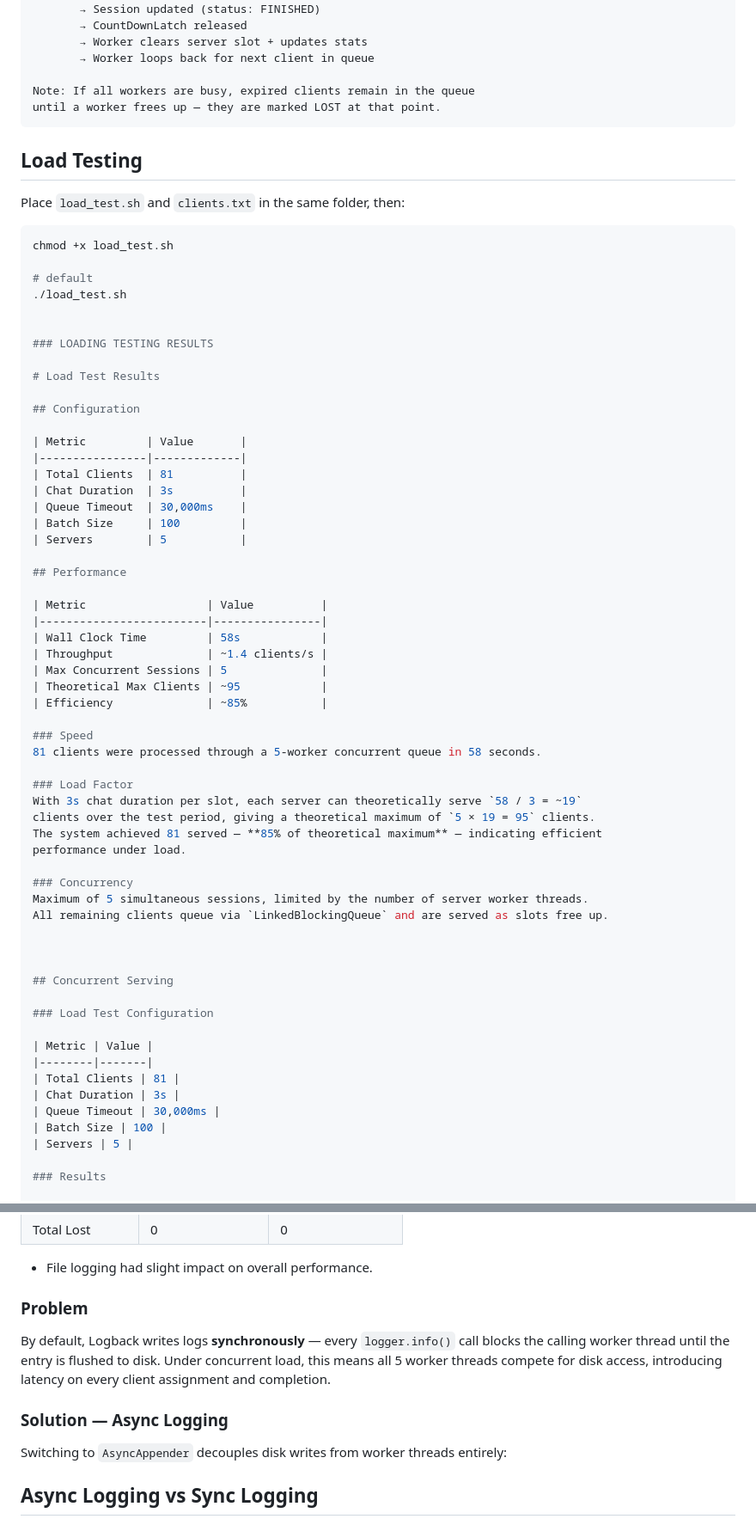
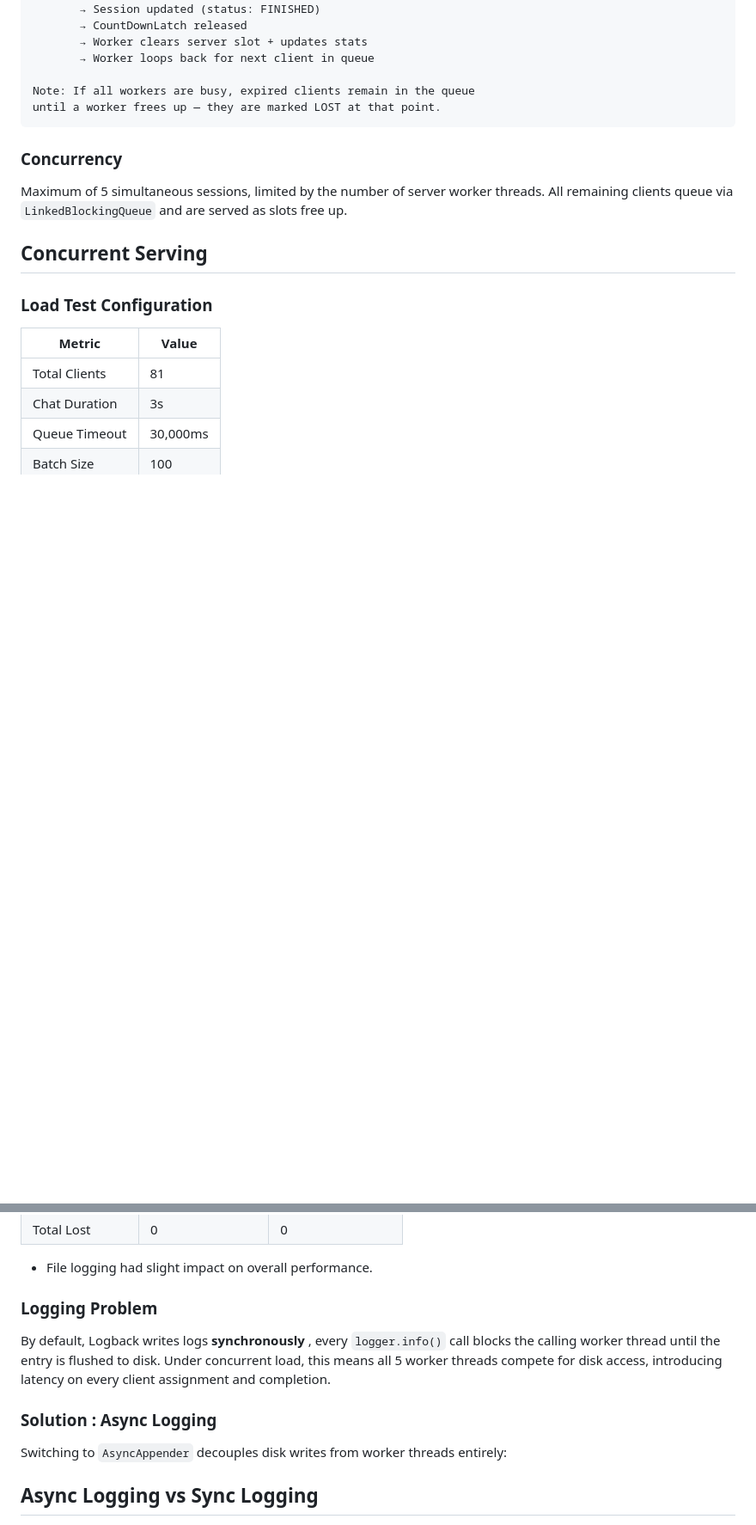
Before and after one commit to zackr493/ChatApp, a Markdown page: README.md, 2 parts joined by grey strips. Shown at 86% size. Rendered like a GitHub page; blank space fills up the shorter version.

````diff
--- a/README.md
+++ b/README.md
@@ -68,48 +68,7 @@ until a worker frees up — they are marked LOST at that point.
 
 
 
-## Load Testing
 
-Place `load_test.sh` and `clients.txt` in the same folder, then:
-```bash
-chmod +x load_test.sh
-
-# default
-./load_test.sh
-
-
-### LOADING TESTING RESULTS
-
-# Load Test Results
-
-## Configuration
-
-| Metric         | Value       |
-|----------------|-------------|
-| Total Clients  | 81          |
-| Chat Duration  | 3s          |
-| Queue Timeout  | 30,000ms    |
-| Batch Size     | 100         |
-| Servers        | 5           |
-
-## Performance
-
-| Metric                  | Value          |
-|-------------------------|----------------|
-| Wall Clock Time         | 58s            |
-| Throughput              | ~1.4 clients/s |
-| Max Concurrent Sessions | 5              |
-| Theoretical Max Clients | ~95            |
-| Efficiency              | ~85%           |
-
-### Speed
-81 clients were processed through a 5-worker concurrent queue in 58 seconds.
-
-### Load Factor
-With 3s chat duration per slot, each server can theoretically serve `58 / 3 = ~19`
-clients over the test period, giving a theoretical maximum of `5 × 19 = 95` clients.
-The system achieved 81 served — **85% of theoretical maximum** — indicating efficient
-performance under load.
 
 ### Concurrency
 Maximum of 5 simultaneous sessions, limited by the number of server worker threads.
@@ -232,13 +192,13 @@ logging.level.org.springframework.web=DEBUG
 
 - File logging had slight impact on overall performance.
 
-### Problem
-By default, Logback writes logs **synchronously** — every `logger.info()` call
+### Logging Problem
+By default, Logback writes logs **synchronously** , every `logger.info()` call
 blocks the calling worker thread until the entry is flushed to disk. Under
 concurrent load, this means all 5 worker threads compete for disk access,
 introducing latency on every client assignment and completion.
 
-### Solution — Async Logging
+### Solution : Async Logging
 Switching to `AsyncAppender` decouples disk writes from worker threads entirely:
 
 
````
Also changed, not shown: other parts of README.md (+4 -3 lines).
